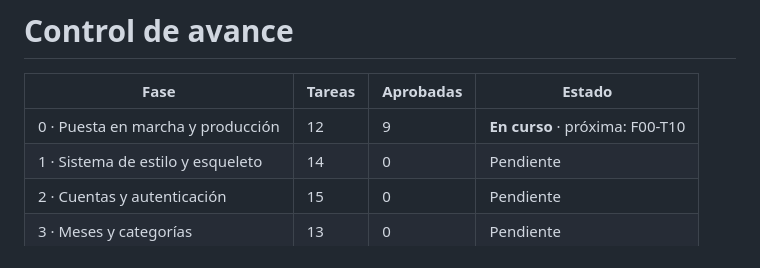
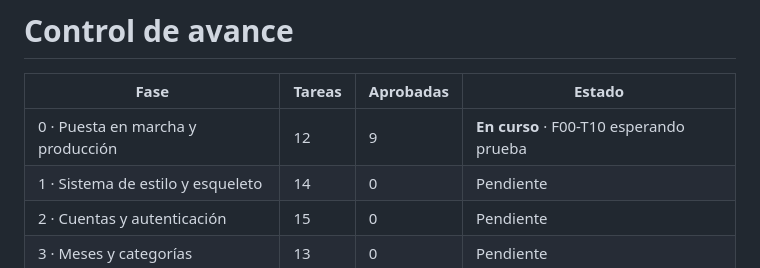
Before and after one commit to gusoliva85/Epic_Wallet_v2, a Markdown page: documentacion/03_Roadmap.md, the part around one of its changes. Rendered like a GitHub page.

```diff
--- a/documentacion/03_Roadmap.md
+++ b/documentacion/03_Roadmap.md
@@ -1376,7 +1376,7 @@ Diferido a esta fase por decisión de Gustavo: durante las fases 2 a 15 la confi
 
 | Fase | Tareas | Aprobadas | Estado |
 |---|---|---|---|
-| 0 · Puesta en marcha y producción | 12 | 9 | **En curso** · próxima: F00-T10 |
+| 0 · Puesta en marcha y producción | 12 | 9 | **En curso** · F00-T10 esperando prueba |
 | 1 · Sistema de estilo y esqueleto | 14 | 0 | Pendiente |
 | 2 · Cuentas y autenticación | 15 | 0 | Pendiente |
 | 3 · Meses y categorías | 13 | 0 | Pendiente |
```
Also changed, not shown: other parts of documentacion/03_Roadmap.md (+1 -1 lines).
